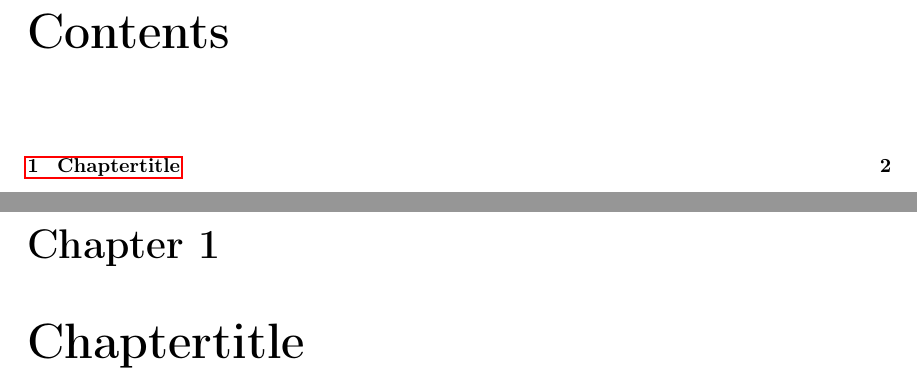
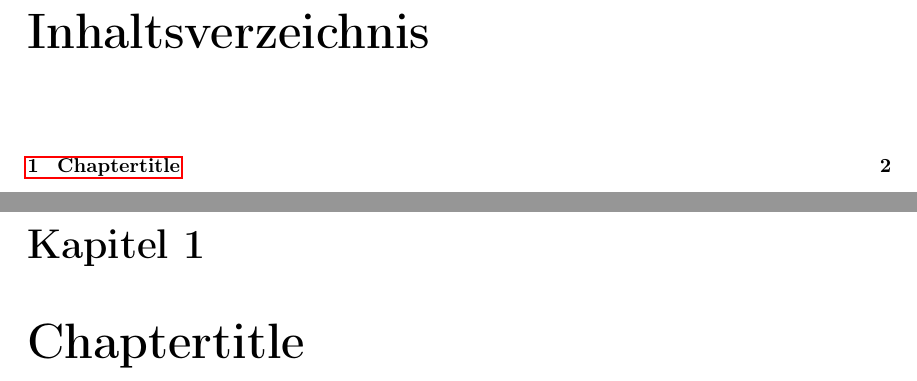
Before and after one commit to YannickWeber/Latex_Template_Zusammenfassungen, a LaTeX document (LaTeX/master.tex): two parts of pages 2 and 3 of 3, joined at a grey line, cut at the place of the change. Compiled offline with pdfLaTeX.

Commit message:
Update master.tex
added \usepackage{german}

```diff
--- a/LaTeX/master.tex
+++ b/LaTeX/master.tex
@@ -8,6 +8,7 @@
 \usepackage{amsmath}
 \usepackage{hyperref}
 \usepackage{gensymb}
+\usepackage{german}
 \usepackage[a4paper, total={6in, 10in}]{geometry}
 \usepackage[autostyle=true,german=quotes]{csquotes}
 
```
